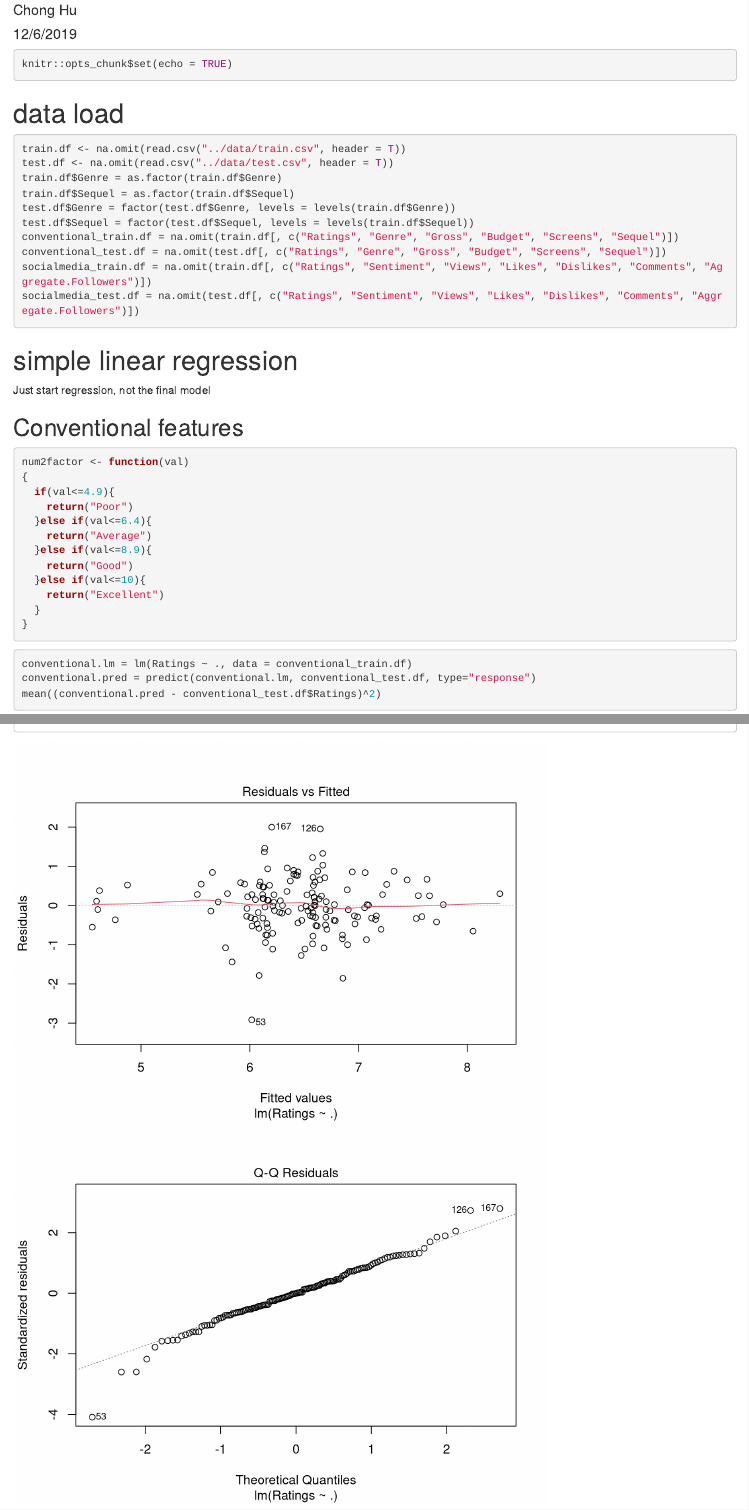
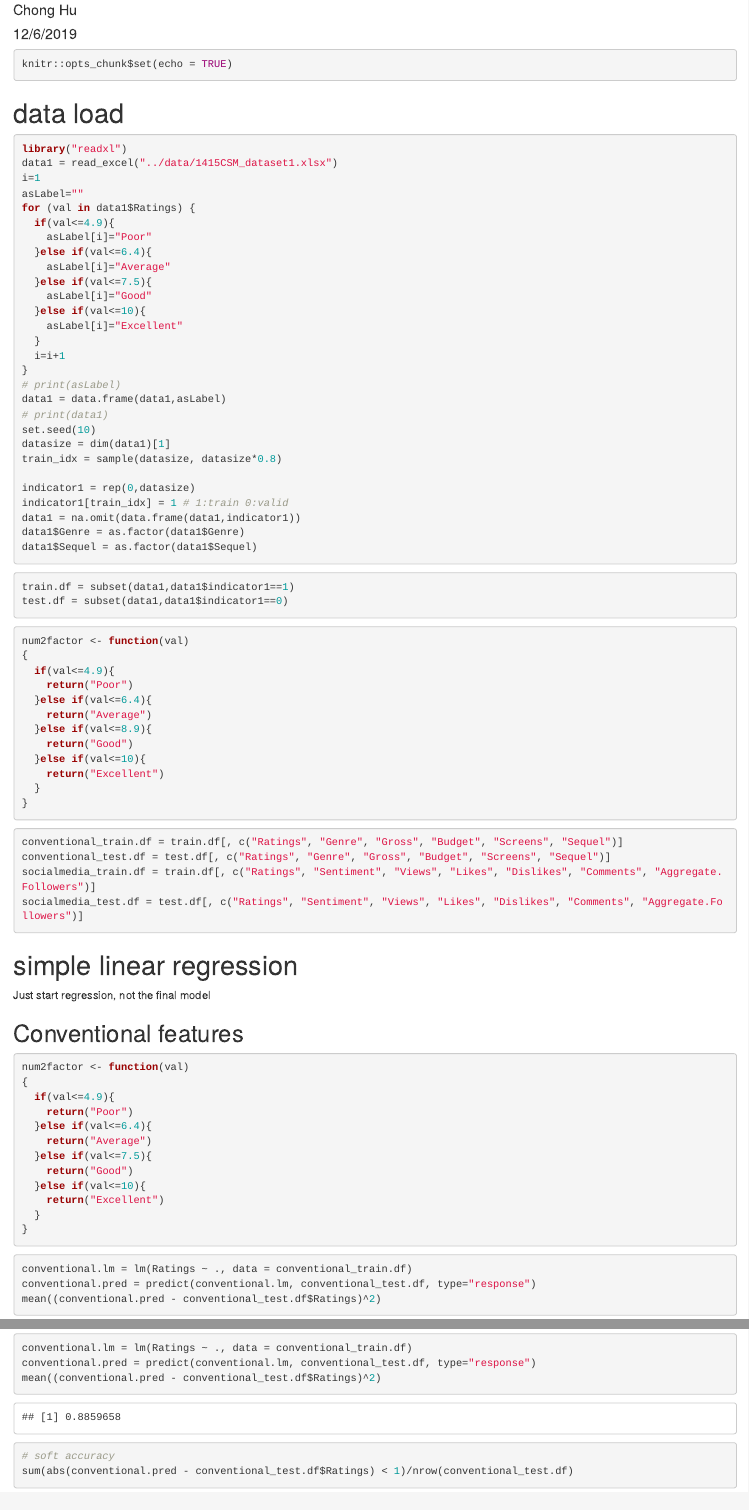
Before and after one commit to JackSnowWolf/EECS-E6690-final-project, an R Markdown document (methods/linear_regression.Rmd): the page in a window 1100 px wide, from 70 px down, and a second part further down, joined at a grey line. Rendered offline with R 4.5, knitr and Pandoc, with nearby package versions; code that draws random numbers runs with fixed seeds of ours.

Commit message:
[REVISE] data load

````diff
--- a/methods/linear_regression.Rmd
+++ b/methods/linear_regression.Rmd
@@ -14,16 +14,63 @@
 # data load
 
 ```{r}
-train.df <- na.omit(read.csv("../data/train.csv", header = T))
-test.df <- na.omit(read.csv("../data/test.csv", header = T))
-train.df$Genre = as.factor(train.df$Genre)
-train.df$Sequel = as.factor(train.df$Sequel)
-test.df$Genre = factor(test.df$Genre, levels = levels(train.df$Genre))
-test.df$Sequel = factor(test.df$Sequel, levels = levels(train.df$Sequel))
-conventional_train.df = na.omit(train.df[, c("Ratings", "Genre", "Gross", "Budget", "Screens", "Sequel")])
-conventional_test.df = na.omit(test.df[, c("Ratings", "Genre", "Gross", "Budget", "Screens", "Sequel")])
-socialmedia_train.df = na.omit(train.df[, c("Ratings", "Sentiment", "Views", "Likes", "Dislikes", "Comments", "Aggregate.Followers")])
-socialmedia_test.df = na.omit(test.df[, c("Ratings", "Sentiment", "Views", "Likes", "Dislikes", "Comments", "Aggregate.Followers")])
+library("readxl")
+data1 = read_excel("../data/1415CSM_dataset1.xlsx")
+i=1
+asLabel=""
+for (val in data1$Ratings) {
+  if(val<=4.9){
+    asLabel[i]="Poor"
+  }else if(val<=6.4){
+    asLabel[i]="Average"
+  }else if(val<=7.5){
+    asLabel[i]="Good"
+  }else if(val<=10){
+    asLabel[i]="Excellent"
+  }
+  i=i+1
+}
+# print(asLabel)
+data1 = data.frame(data1,asLabel)
+# print(data1)
+set.seed(10)
+datasize = dim(data1)[1]
+train_idx = sample(datasize, datasize*0.8)
+
+indicator1 = rep(0,datasize)
+indicator1[train_idx] = 1 # 1:train 0:valid
+data1 = na.omit(data.frame(data1,indicator1))
+data1$Genre = as.factor(data1$Genre)
+data1$Sequel = as.factor(data1$Sequel)
+```
+
+```{r}
+train.df = subset(data1,data1$indicator1==1)
+test.df = subset(data1,data1$indicator1==0)
+```
+
+
+
+```{r}
+num2factor <- function(val)
+{
+  if(val<=4.9){
+    return("Poor")
+  }else if(val<=6.4){
+    return("Average")
+  }else if(val<=8.9){
+    return("Good")
+  }else if(val<=10){
+    return("Excellent")
+  }
+}
+```
+
+```{r}
+conventional_train.df = train.df[, c("Ratings", "Genre", "Gross", "Budget", "Screens", "Sequel")]
+conventional_test.df = test.df[, c("Ratings", "Genre", "Gross", "Budget", "Screens", "Sequel")]
+socialmedia_train.df = train.df[, c("Ratings", "Sentiment", "Views", "Likes", "Dislikes", "Comments", "Aggregate.Followers")]
+socialmedia_test.df = test.df[, c("Ratings", "Sentiment", "Views", "Likes", "Dislikes", "Comments", "Aggregate.Followers")]
 ```
 
 # simple linear regression
@@ -39,7 +86,7 @@
     return("Poor")
   }else if(val<=6.4){
     return("Average")
-  }else if(val<=8.9){
+  }else if(val<=7.5){
     return("Good")
   }else if(val<=10){
     return("Excellent")
````
Also changed, not shown: methods/random_forest.Rmd (+4 -4 lines), data/data_visiualize.html.
